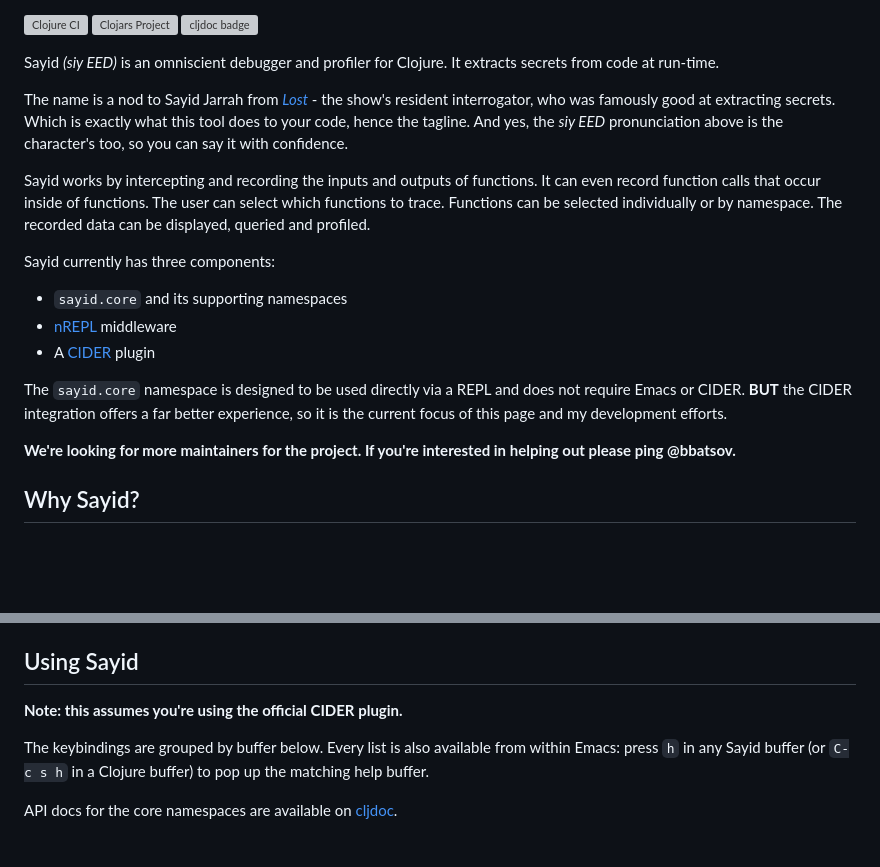
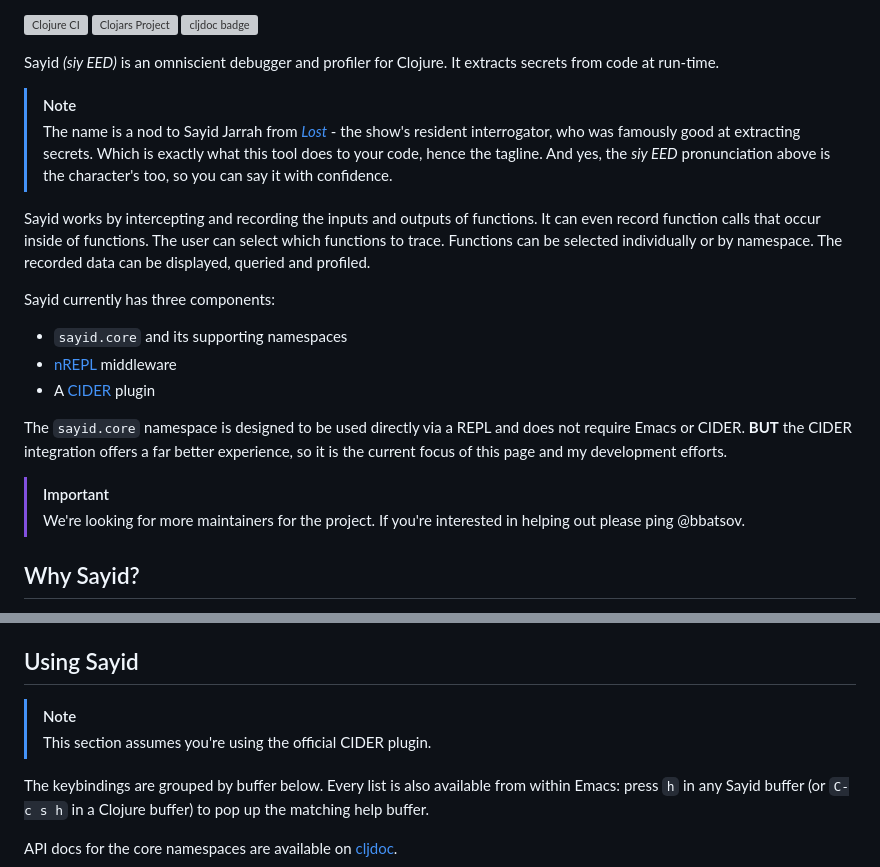
Before and after one commit to clojure-emacs/sayid, a Markdown page: README.md, 2 parts joined by grey strips. Rendered like a GitHub page; blank space fills up the shorter version; grey boxes are pictures that could not be loaded.

Commit message:
Use GitHub admonitions for the README callouts
Turn the note-in-disguise paragraphs into proper GitHub admonitions so they stand
out and match the existing one in the install section:

- the project-name aside -> [!NOTE]
- the maintainers-wanted call to action -> [!IMPORTANT]
- the "assumes the CIDER plugin" heads-up in the usage section -> [!NOTE]

```diff
--- a/README.md
+++ b/README.md
@@ -7,7 +7,8 @@
 
 Sayid *(siy EED)* is an omniscient debugger and profiler for Clojure. It extracts secrets from code at run-time.
 
-The name is a nod to Sayid Jarrah from [*Lost*](https://en.wikipedia.org/wiki/Sayid_Jarrah) - the show's resident interrogator, who was famously good at extracting secrets. Which is exactly what this tool does to your code, hence the tagline. And yes, the *siy EED* pronunciation above is the character's too, so you can say it with confidence.
+> [!NOTE]
+> The name is a nod to Sayid Jarrah from [*Lost*](https://en.wikipedia.org/wiki/Sayid_Jarrah) - the show's resident interrogator, who was famously good at extracting secrets. Which is exactly what this tool does to your code, hence the tagline. And yes, the *siy EED* pronunciation above is the character's too, so you can say it with confidence.
 
 Sayid works by intercepting and recording the inputs and outputs of
 functions. It can even record function calls that occur inside of
@@ -26,7 +27,8 @@ not require Emacs or CIDER. **BUT** the CIDER integration offers a far
 better experience, so it is the current focus of this page and my
 development efforts.
 
-**We're looking for more maintainers for the project. If you're interested in helping out please ping @bbatsov.**
+> [!IMPORTANT]
+> We're looking for more maintainers for the project. If you're interested in helping out please ping @bbatsov.
 
 ## Why Sayid?
 
@@ -339,7 +341,8 @@ a baseline for `(fn [a b] (let [s (+ a b)] (if (> s 10) (* s 2) s)))` records
 
 ## Using Sayid
 
-**Note: this assumes you're using the official CIDER plugin.**
+> [!NOTE]
+> This section assumes you're using the official CIDER plugin.
 
 The keybindings are grouped by buffer below. Every list is also available
 from within Emacs: press `h` in any Sayid buffer (or `C-c s h` in a Clojure
```
